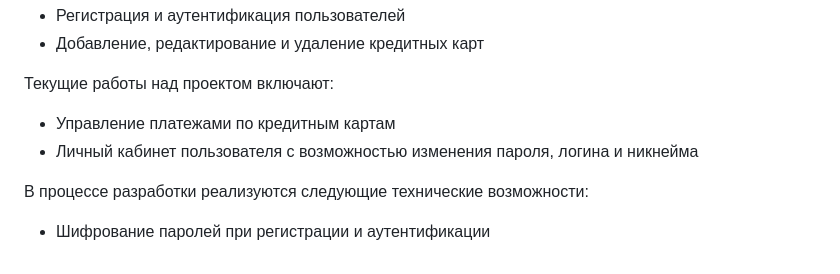
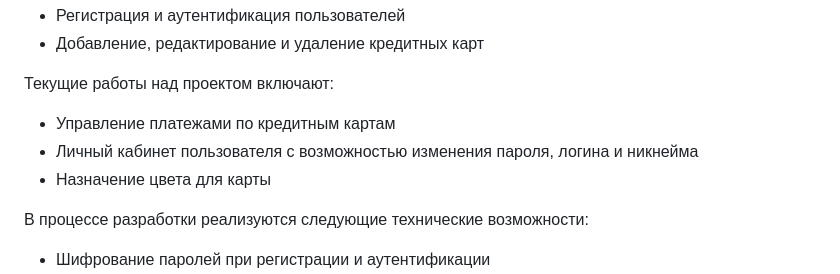
Before and after one commit to serdyukov-ip/CardWatcher, a Markdown page: README.md, the part around the change. Rendered like a GitHub page.

```diff
--- a/README.md
+++ b/README.md
@@ -19,6 +19,7 @@ CardWatcher - это веб-приложение, которое позволя
 Текущие работы над проектом включают:
 - Управление платежами по кредитным картам
 - Личный кабинет пользователя с возможностью изменения пароля, логина и никнейма
+- Назначение цвета для карты
 
 В процессе разработки реализуются следующие технические возможности:
 - Шифрование паролей при регистрации и аутентификации
```
